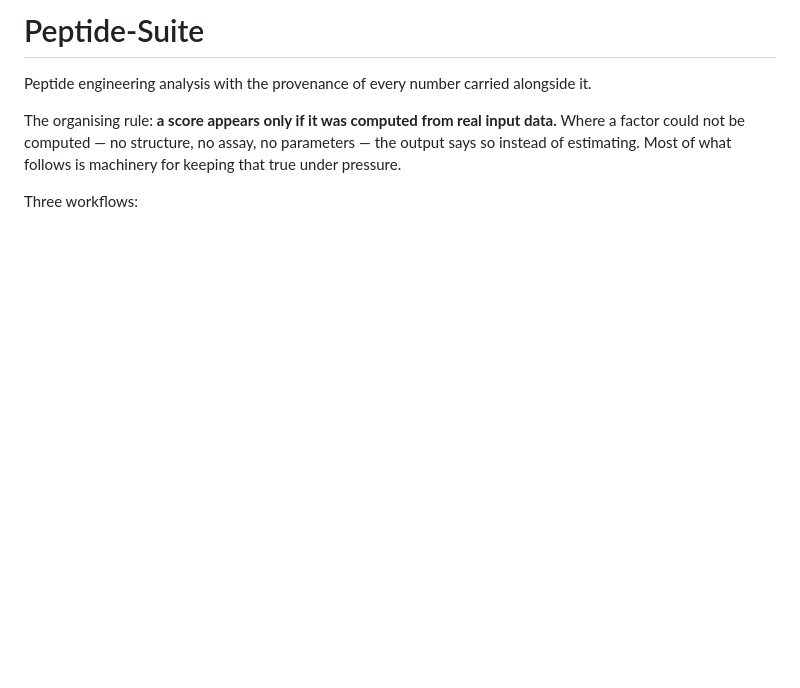
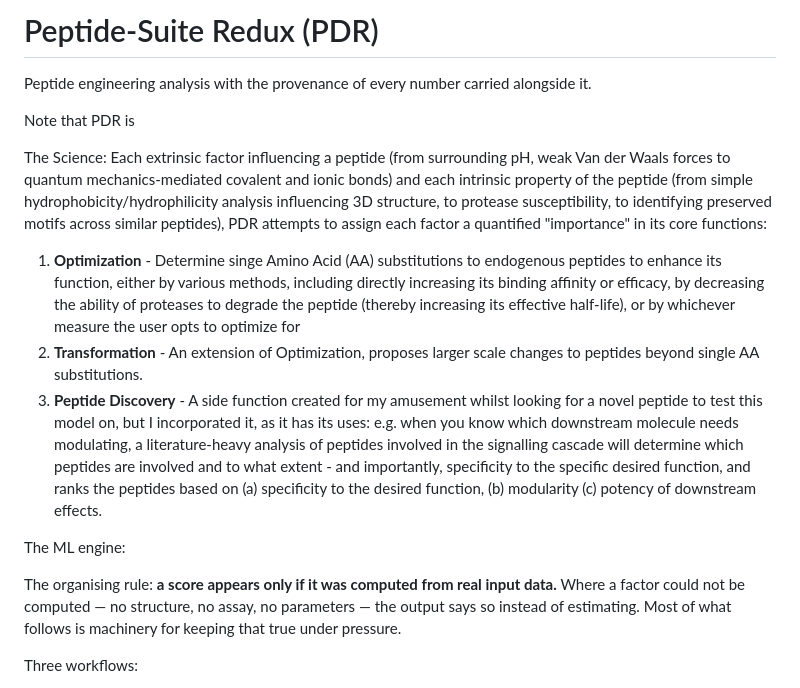
Before and after one commit to TheScienceCo/Peptide-Suite, a Markdown page: README.md, the part around the change. Drawn GitHub-style; blank space fills up the shorter version.

Commit message:
Update README with PDR details and functionalities
Expanded README to provide an over-arching "WTF does this thing do" explanation in laymen's terms.

```diff
--- a/README.md
+++ b/README.md
@@ -1,7 +1,33 @@
-# Peptide-Suite
+# Peptide-Suite Redux (PDR)
 
 Peptide engineering analysis with the provenance of every number carried
 alongside it.
+
+Note that PDR is
+
+The Science: Each extrinsic factor influencing a peptide (from surrounding pH, weak Van
+der Waals forces to quantum mechanics-mediated covalent and ionic bonds) and each intrinsic
+property of the peptide (from simple hydrophobicity/hydrophilicity analysis influencing
+3D structure, to protease susceptibility, to identifying preserved motifs across
+similar peptides), PDR attempts to assign each factor a quantified "importance" in its
+core functions:
+1. **Optimization** - Determine singe Amino Acid (AA) substitutions to endogenous
+peptides to enhance its function, either by various methods, including directly
+increasing its binding affinity or efficacy, by decreasing the ability of proteases to
+degrade the peptide (thereby increasing its effective half-life), or by whichever
+measure the user opts to optimize for
+2. **Transformation** - An extension of Optimization, proposes larger scale changes
+to peptides beyond single AA substitutions.
+3. **Peptide Discovery** - A side function created for my amusement whilst looking
+for a novel peptide to test this model on, but I incorporated it, as it has its uses:
+e.g. when you know which downstream molecule needs modulating, a literature-heavy
+analysis of peptides involved in the signalling cascade will determine which peptides
+are involved and to what extent - and importantly, specificity to the specific desired
+function, and ranks the peptides based on (a) specificity to the desired function,
+(b) modularity (c) potency of downstream effects.
+
+
+The ML engine:
 
 The organising rule: **a score appears only if it was computed from real input
 data.** Where a factor could not be computed — no structure, no assay, no
```
